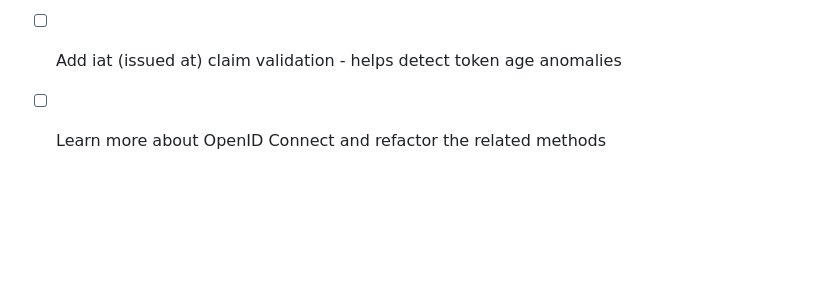
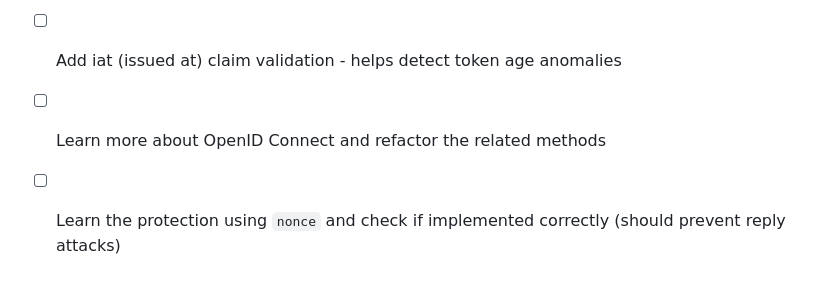
Before and after one commit to tkachenko0/Backend-For-Frontend-Pattern-Cognito, a Markdown page: README.md, the part around the change. Rendered like a GitHub page; blank space fills up the shorter version.

Commit message:
docs: added TODO for nonce

```diff
--- a/README.md
+++ b/README.md
@@ -520,3 +520,4 @@ MIT
 - [ ] Add nbf (not before) claim validation - ensures token isn't used before its valid time
 - [ ] Add iat (issued at) claim validation - helps detect token age anomalies
 - [ ] Learn more about OpenID Connect and refactor the related methods
+- [ ] Learn the protection using `nonce` and check if implemented correctly (should prevent reply attacks)
```
